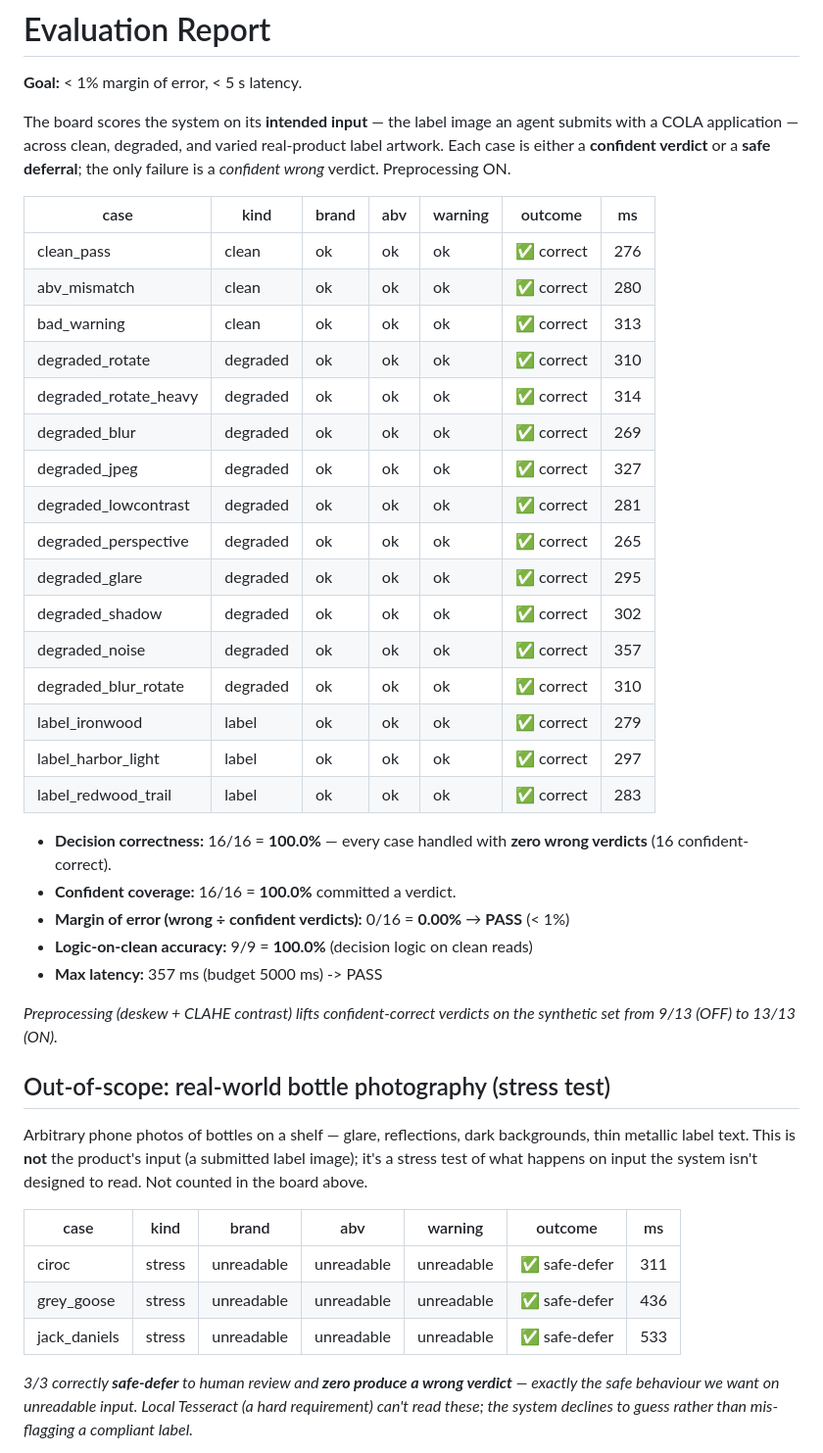
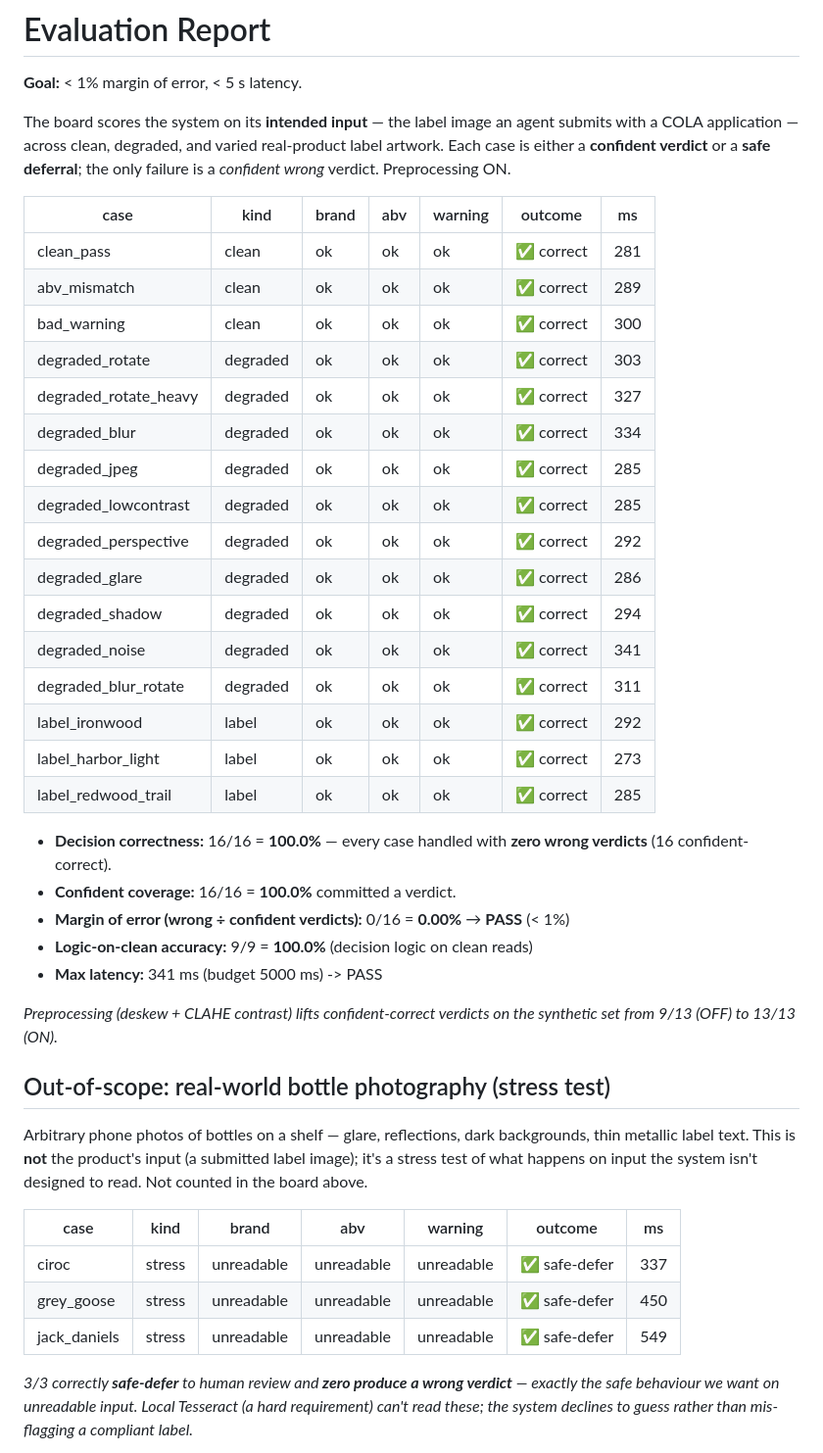
Before and after one commit to jayceparabellum/TTB_AI_Label_Verification_Tool, a Markdown page: eval/REPORT.md, the part around the change. Shown at 98% size. Drawn GitHub-style.

Commit message:
eval: refresh REPORT.md latency numbers (verdicts unchanged)
Co-Authored-By: Claude Opus 4.8 (1M context) <noreply@anthropic.com>

```diff
--- a/eval/REPORT.md
+++ b/eval/REPORT.md
@@ -6,28 +6,28 @@ The board scores the system on its **intended input** — the label image an age
 
 | case | kind | brand | abv | warning | outcome | ms |
 |------|------|-------|-----|---------|---------|----|
-| clean_pass | clean | ok | ok | ok | ✅ correct | 276 |
-| abv_mismatch | clean | ok | ok | ok | ✅ correct | 280 |
-| bad_warning | clean | ok | ok | ok | ✅ correct | 313 |
-| degraded_rotate | degraded | ok | ok | ok | ✅ correct | 310 |
-| degraded_rotate_heavy | degraded | ok | ok | ok | ✅ correct | 314 |
-| degraded_blur | degraded | ok | ok | ok | ✅ correct | 269 |
-| degraded_jpeg | degraded | ok | ok | ok | ✅ correct | 327 |
-| degraded_lowcontrast | degraded | ok | ok | ok | ✅ correct | 281 |
-| degraded_perspective | degraded | ok | ok | ok | ✅ correct | 265 |
-| degraded_glare | degraded | ok | ok | ok | ✅ correct | 295 |
-| degraded_shadow | degraded | ok | ok | ok | ✅ correct | 302 |
-| degraded_noise | degraded | ok | ok | ok | ✅ correct | 357 |
-| degraded_blur_rotate | degraded | ok | ok | ok | ✅ correct | 310 |
-| label_ironwood | label | ok | ok | ok | ✅ correct | 279 |
-| label_harbor_light | label | ok | ok | ok | ✅ correct | 297 |
-| label_redwood_trail | label | ok | ok | ok | ✅ correct | 283 |
+| clean_pass | clean | ok | ok | ok | ✅ correct | 281 |
+| abv_mismatch | clean | ok | ok | ok | ✅ correct | 289 |
+| bad_warning | clean | ok | ok | ok | ✅ correct | 300 |
+| degraded_rotate | degraded | ok | ok | ok | ✅ correct | 303 |
+| degraded_rotate_heavy | degraded | ok | ok | ok | ✅ correct | 327 |
+| degraded_blur | degraded | ok | ok | ok | ✅ correct | 334 |
+| degraded_jpeg | degraded | ok | ok | ok | ✅ correct | 285 |
+| degraded_lowcontrast | degraded | ok | ok | ok | ✅ correct | 285 |
+| degraded_perspective | degraded | ok | ok | ok | ✅ correct | 292 |
+| degraded_glare | degraded | ok | ok | ok | ✅ correct | 286 |
+| degraded_shadow | degraded | ok | ok | ok | ✅ correct | 294 |
+| degraded_noise | degraded | ok | ok | ok | ✅ correct | 341 |
+| degraded_blur_rotate | degraded | ok | ok | ok | ✅ correct | 311 |
+| label_ironwood | label | ok | ok | ok | ✅ correct | 292 |
+| label_harbor_light | label | ok | ok | ok | ✅ correct | 273 |
+| label_redwood_trail | label | ok | ok | ok | ✅ correct | 285 |
 
 - **Decision correctness:** 16/16 = **100.0%** — every case handled with **zero wrong verdicts** (16 confident-correct).
 - **Confident coverage:** 16/16 = **100.0%** committed a verdict.
 - **Margin of error (wrong ÷ confident verdicts):** 0/16 = **0.00%**  → **PASS** (< 1%)
 - **Logic-on-clean accuracy:** 9/9 = **100.0%** (decision logic on clean reads)
-- **Max latency:** 357 ms (budget 5000 ms) -> PASS
+- **Max latency:** 341 ms (budget 5000 ms) -> PASS
 
 _Preprocessing (deskew + CLAHE contrast) lifts confident-correct verdicts on the synthetic set from 9/13 (OFF) to 13/13 (ON)._
 
@@ -37,8 +37,8 @@ Arbitrary phone photos of bottles on a shelf — glare, reflections, dark backgr
 
 | case | kind | brand | abv | warning | outcome | ms |
 |------|------|-------|-----|---------|---------|----|
-| ciroc | stress | unreadable | unreadable | unreadable | ✅ safe-defer | 311 |
-| grey_goose | stress | unreadable | unreadable | unreadable | ✅ safe-defer | 436 |
-| jack_daniels | stress | unreadable | unreadable | unreadable | ✅ safe-defer | 533 |
+| ciroc | stress | unreadable | unreadable | unreadable | ✅ safe-defer | 337 |
+| grey_goose | stress | unreadable | unreadable | unreadable | ✅ safe-defer | 450 |
+| jack_daniels | stress | unreadable | unreadable | unreadable | ✅ safe-defer | 549 |
 
 _3/3 correctly **safe-defer** to human review and **zero produce a wrong verdict** — exactly the safe behaviour we want on unreadable input. Local Tesseract (a hard requirement) can't read these; the system declines to guess rather than mis-flagging a compliant label._
```
